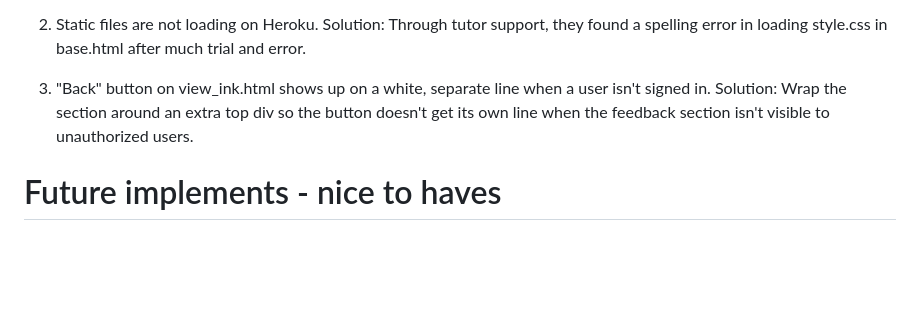
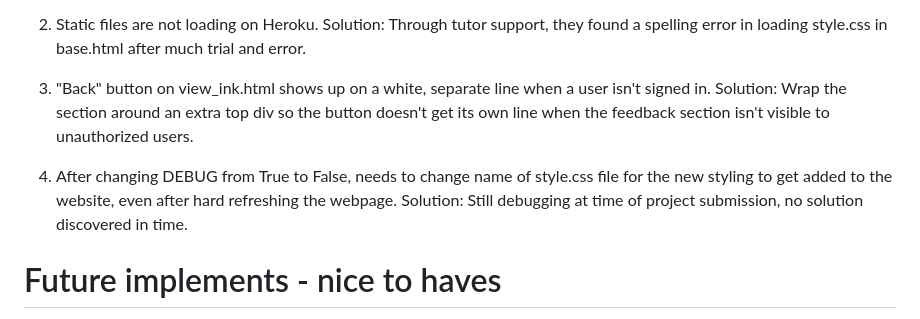
Before and after one commit to AuroraStorm-sw/Inspired-Ink, a Markdown page: README.md, the part around the change. Drawn GitHub-style; blank space fills up the shorter version.

Commit message:
Add style.css naming bug to readme

```diff
--- a/README.md
+++ b/README.md
@@ -311,6 +311,10 @@ Solution: Through tutor support, they found a spelling error in loading style.cs
 3. "Back" button on view_ink.html shows up on a white, separate line when a user isn't signed in.
 Solution: Wrap the section around an extra top div so the button doesn't get its own line when the feedback section isn't visible to unauthorized users.
 
+4. After changing DEBUG from True to False, needs to change name of style.css file for the new styling to get added to the website, even after hard refreshing the webpage.
+Solution: Still debugging at time of project submission, no solution discovered in time.
+
+
 
 # Future implements - nice to haves
 
```
